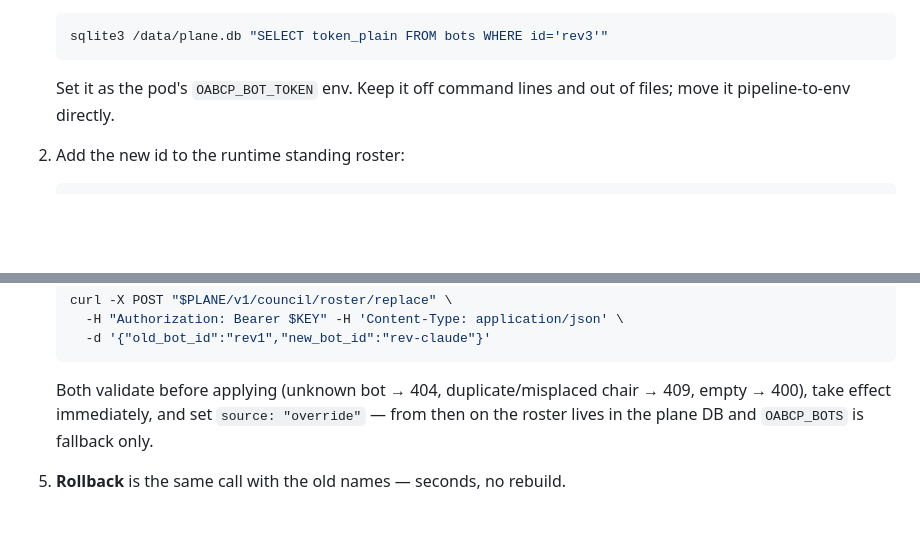
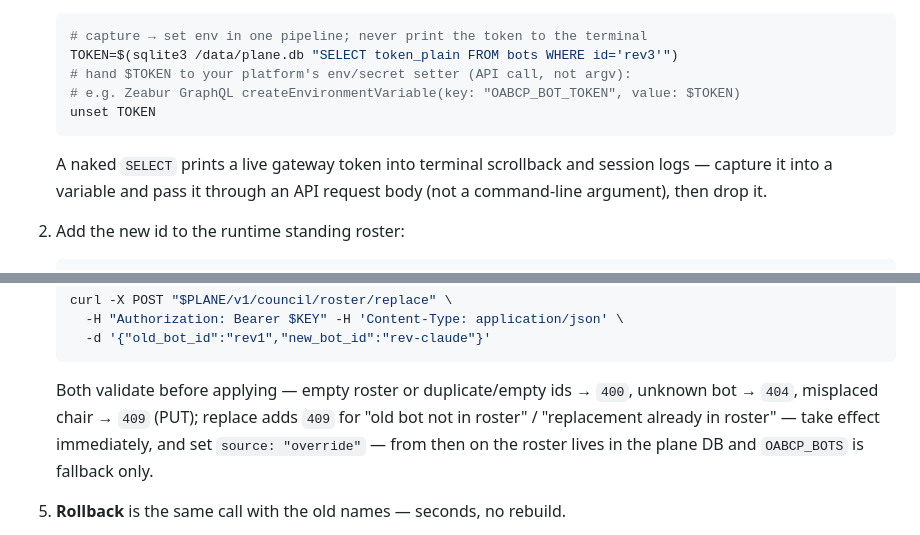
Before and after one commit to canyugs/openab-control-plane, a Markdown page: docs/bot-operations.md, 2 parts joined by grey strips. Drawn GitHub-style; blank space fills up the shorter version.

Commit message:
docs(ops): council round-2 fixes — correct roster error-code mapping, secret-preserving token retrieval (F1/F2)
Co-Authored-By: Claude Opus 4.8 <noreply@anthropic.com>
Claude-Session: https://claude.ai/code/session_01MhAzwK5RVoYYenkt737wds

````diff
--- a/docs/bot-operations.md
+++ b/docs/bot-operations.md
@@ -307,11 +307,16 @@ Example: add `rev3`.
    DB on the plane pod:
 
    ```sh
-   sqlite3 /data/plane.db "SELECT token_plain FROM bots WHERE id='rev3'"
+   # capture → set env in one pipeline; never print the token to the terminal
+   TOKEN=$(sqlite3 /data/plane.db "SELECT token_plain FROM bots WHERE id='rev3'")
+   # hand $TOKEN to your platform's env/secret setter (API call, not argv):
+   # e.g. Zeabur GraphQL createEnvironmentVariable(key: "OABCP_BOT_TOKEN", value: $TOKEN)
+   unset TOKEN
    ```
 
-   Set it as the pod's `OABCP_BOT_TOKEN` env. Keep it off command lines and out
-   of files; move it pipeline-to-env directly.
+   A naked `SELECT` prints a live gateway token into terminal scrollback and
+   session logs — capture it into a variable and pass it through an API request
+   body (not a command-line argument), then drop it.
 
 2. Add the new id to the runtime standing roster:
 
@@ -491,8 +496,10 @@ API call — no plane restart, no env change, in-flight sessions unaffected
      -d '{"old_bot_id":"rev1","new_bot_id":"rev-claude"}'
    ```
 
-   Both validate before applying (unknown bot → 404, duplicate/misplaced chair →
-   409, empty → 400), take effect immediately, and set `source: "override"` —
+   Both validate before applying — empty roster or duplicate/empty ids → `400`,
+   unknown bot → `404`, misplaced chair → `409` (PUT); replace adds `409` for
+   "old bot not in roster" / "replacement already in roster" — take effect
+   immediately, and set `source: "override"` —
    from then on the roster lives in the plane DB and `OABCP_BOTS` is fallback
    only.
 5. **Rollback** is the same call with the old names — seconds, no rebuild.
````
